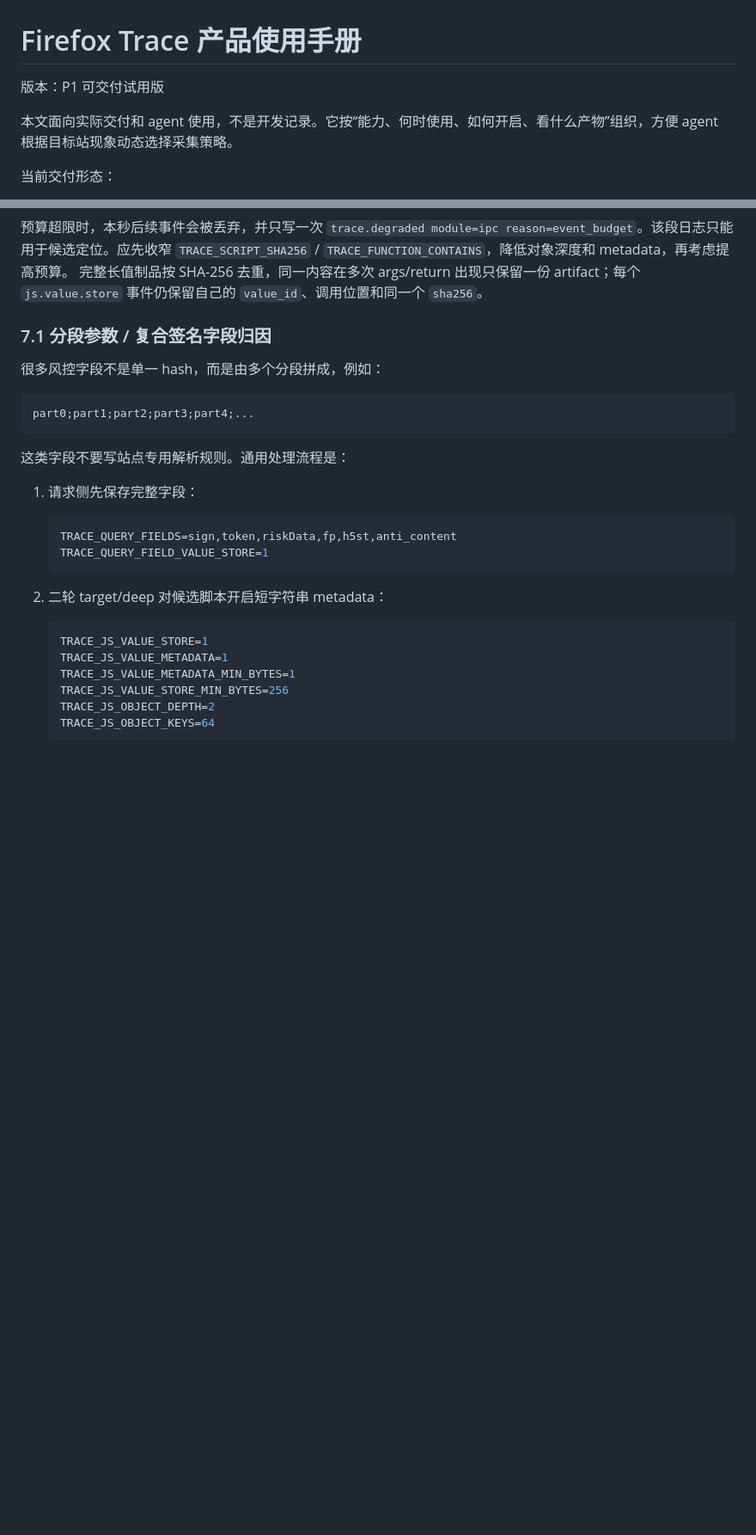
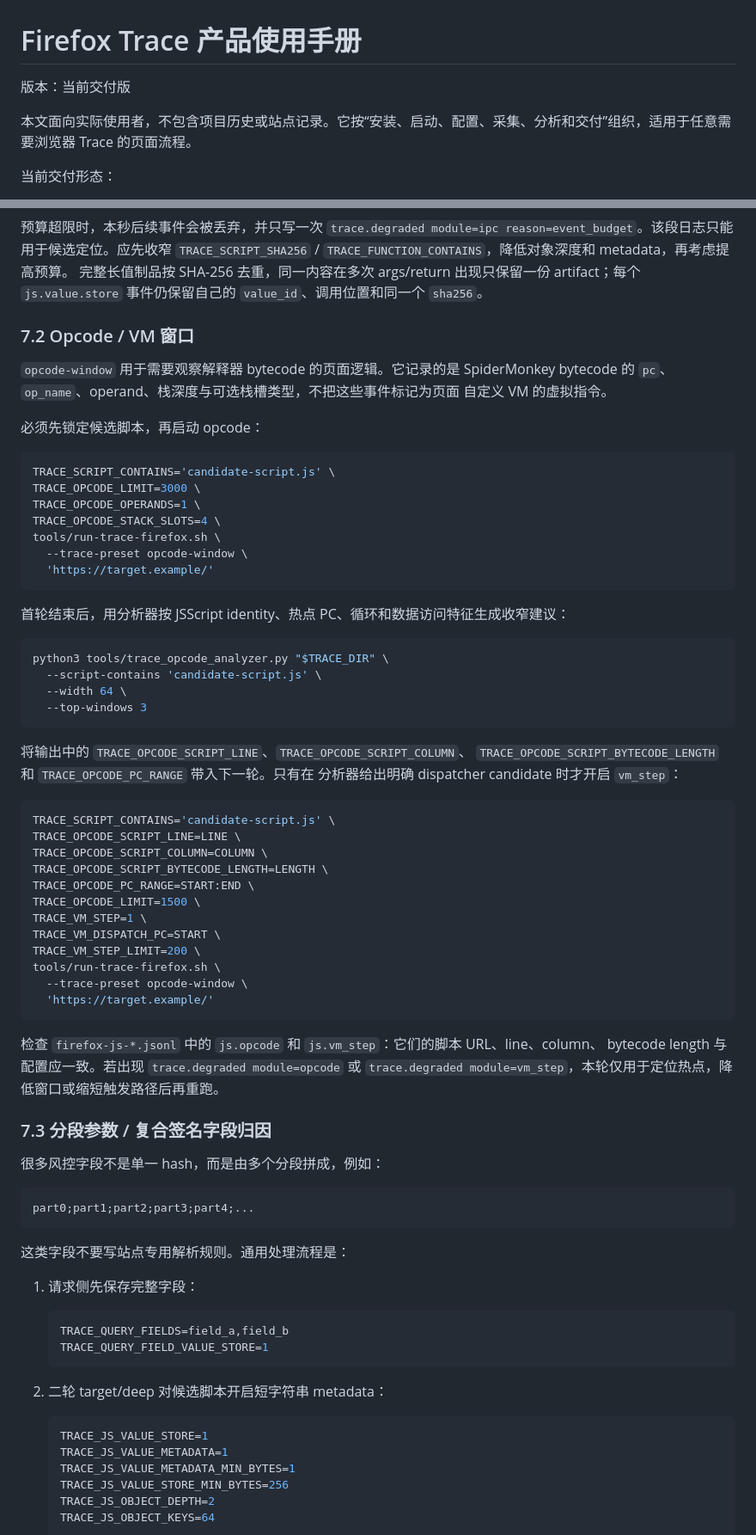
Before and after one commit to Empycity/firefox-mg, a Markdown page: docs/PRODUCT_MANUAL.md, 2 parts joined by grey strips. Shown at 86% size. Drawn GitHub-style; blank space fills up the shorter version.

Commit message:
Refocus product manual on generic usage

````diff
--- a/docs/PRODUCT_MANUAL.md
+++ b/docs/PRODUCT_MANUAL.md
@@ -1,8 +1,8 @@
 # Firefox Trace 产品使用手册
 
-版本：P1 可交付试用版
+版本：当前交付版
 
-本文面向实际交付和 agent 使用，不是开发记录。它按“能力、何时使用、如何开启、看什么产物”组织，方便 agent 根据目标站现象动态选择采集策略。
+本文面向实际使用者，不包含项目历史或站点记录。它按“安装、启动、配置、采集、分析和交付”组织，适用于任意需要浏览器 Trace 的页面流程。
 
 当前交付形态：
 
@@ -347,7 +338,57 @@ tools/trace-control.sh "$TRACE_DIR" start target-boundary
 完整长值制品按 SHA-256 去重，同一内容在多次 args/return 出现只保留一份 artifact；每个
 `js.value.store` 事件仍保留自己的 `value_id`、调用位置和同一个 `sha256`。
 
-### 7.1 分段参数 / 复合签名字段归因
+### 7.2 Opcode / VM 窗口
+
+`opcode-window` 用于需要观察解释器 bytecode 的页面逻辑。它记录的是 SpiderMonkey
+bytecode 的 `pc`、`op_name`、operand、栈深度与可选栈槽类型，不把这些事件标记为页面
+自定义 VM 的虚拟指令。
+
+必须先锁定候选脚本，再启动 opcode：
+
+```bash
+TRACE_SCRIPT_CONTAINS='candidate-script.js' \
+TRACE_OPCODE_LIMIT=3000 \
+TRACE_OPCODE_OPERANDS=1 \
+TRACE_OPCODE_STACK_SLOTS=4 \
+tools/run-trace-firefox.sh \
+  --trace-preset opcode-window \
+  'https://target.example/'
+```
+
+首轮结束后，用分析器按 JSScript identity、热点 PC、循环和数据访问特征生成收窄建议：
+
+```bash
+python3 tools/trace_opcode_analyzer.py "$TRACE_DIR" \
+  --script-contains 'candidate-script.js' \
+  --width 64 \
+  --top-windows 3
+```
+
+将输出中的 `TRACE_OPCODE_SCRIPT_LINE`、`TRACE_OPCODE_SCRIPT_COLUMN`、
+`TRACE_OPCODE_SCRIPT_BYTECODE_LENGTH` 和 `TRACE_OPCODE_PC_RANGE` 带入下一轮。只有在
+分析器给出明确 dispatcher candidate 时才开启 `vm_step`：
+
+```bash
+TRACE_SCRIPT_CONTAINS='candidate-script.js' \
+TRACE_OPCODE_SCRIPT_LINE=LINE \
+TRACE_OPCODE_SCRIPT_COLUMN=COLUMN \
+TRACE_OPCODE_SCRIPT_BYTECODE_LENGTH=LENGTH \
+TRACE_OPCODE_PC_RANGE=START:END \
+TRACE_OPCODE_LIMIT=1500 \
+TRACE_VM_STEP=1 \
+TRACE_VM_DISPATCH_PC=START \
+TRACE_VM_STEP_LIMIT=200 \
+tools/run-trace-firefox.sh \
+  --trace-preset opcode-window \
+  'https://target.example/'
+```
+
+检查 `firefox-js-*.jsonl` 中的 `js.opcode` 和 `js.vm_step`：它们的脚本 URL、line、column、
+bytecode length 与配置应一致。若出现 `trace.degraded module=opcode` 或
+`trace.degraded module=vm_step`，本轮仅用于定位热点，降低窗口或缩短触发路径后再重跑。
+
+### 7.3 分段参数 / 复合签名字段归因
 
 很多风控字段不是单一 hash，而是由多个分段拼成，例如：
 
@@ -360,7 +401,7 @@ part0;part1;part2;part3;part4;...
 1. 请求侧先保存完整字段：
 
    ```bash
-   TRACE_QUERY_FIELDS=sign,token,riskData,fp,h5st,anti_content
+   TRACE_QUERY_FIELDS=field_a,field_b
    TRACE_QUERY_FIELD_VALUE_STORE=1
    ```
 
````
Also changed, not shown: other parts of docs/PRODUCT_MANUAL.md (+49 -133 lines).
